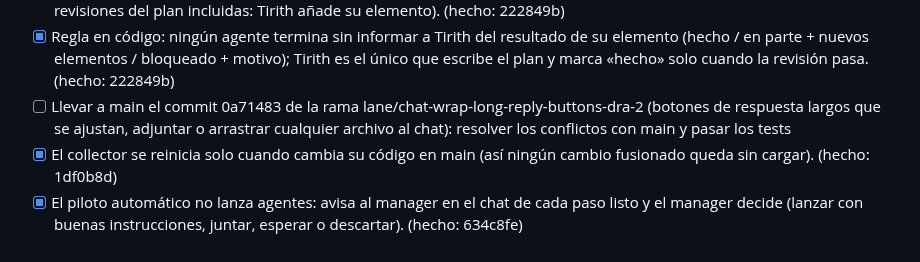
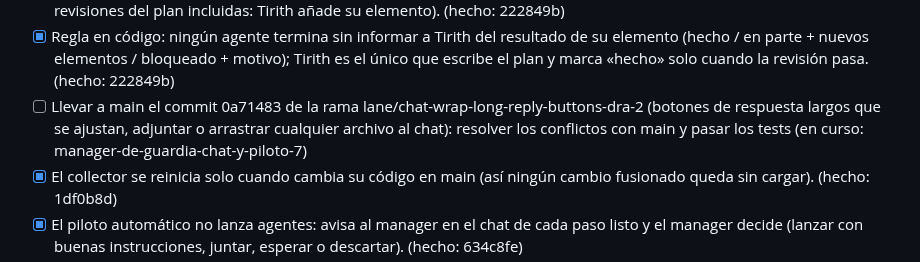
Before and after one commit to andreseloysv/Tirith, a Markdown page: docs/TODO.md, the part around the change. Drawn GitHub-style.

Commit message:
Roadmap: start in step 14 (manager-de-guardia-chat-y-piloto-7)

```diff
--- a/docs/TODO.md
+++ b/docs/TODO.md
@@ -292,7 +292,7 @@ Este archivo es la fuente del panel «Plan» del Overview: Tirith lee las casill
 - [x] Fusionar nunca es una pregunta para el dueño: si los tests y la verificación pasan, Tirith fusiona solo; un duplicado o conflicto va a la cola del manager. Nunca dos agentes en el mismo elemento. (hecho: cd1b9c1)
 - [x] Regla en código, sin excepciones: ningún agente arranca sin estar ligado a un elemento abierto del plan (revisiones y revisiones del plan incluidas: Tirith añade su elemento). (hecho: 222849b)
 - [x] Regla en código: ningún agente termina sin informar a Tirith del resultado de su elemento (hecho / en parte + nuevos elementos / bloqueado + motivo); Tirith es el único que escribe el plan y marca «hecho» solo cuando la revisión pasa. (hecho: 222849b)
-- [ ] Llevar a main el commit 0a71483 de la rama lane/chat-wrap-long-reply-buttons-dra-2 (botones de respuesta largos que se ajustan, adjuntar o arrastrar cualquier archivo al chat): resolver los conflictos con main y pasar los tests
+- [ ] Llevar a main el commit 0a71483 de la rama lane/chat-wrap-long-reply-buttons-dra-2 (botones de respuesta largos que se ajustan, adjuntar o arrastrar cualquier archivo al chat): resolver los conflictos con main y pasar los tests (en curso: manager-de-guardia-chat-y-piloto-7)
 - [x] El collector se reinicia solo cuando cambia su código en main (así ningún cambio fusionado queda sin cargar). (hecho: 1df0b8d)
 - [x] El piloto automático no lanza agentes: avisa al manager en el chat de cada paso listo y el manager decide (lanzar con buenas instrucciones, juntar, esperar o descartar). (hecho: 634c8fe)
 - [x] Tirith libera disco solo cuando queda poco (carpetas de lanes ya fusionadas y cachés de compilación) y nunca se lo pide al dueño. (hecho: 4ef849a)
```
